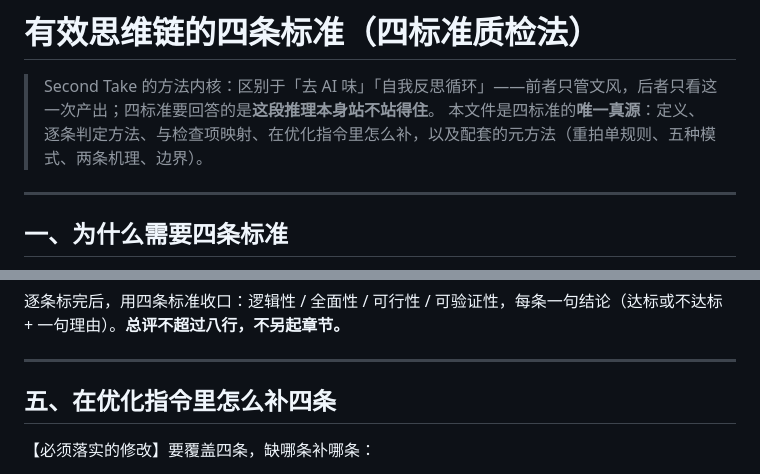
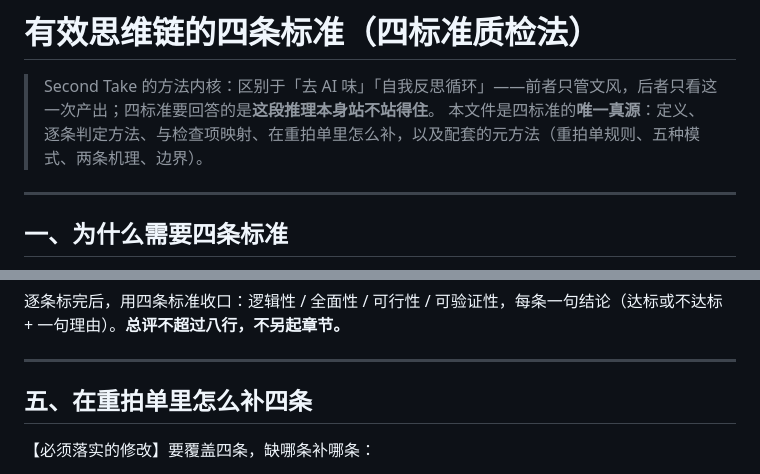
Before and after one commit to flashfrogluo/second-take, a Markdown page: references/思维链四标准.md, 2 parts joined by grey strips. Rendered like a GitHub page.

Commit message:
docs(refs): 用词统一为重拍单

```diff
--- a/references/思维链四标准.md
+++ b/references/思维链四标准.md
@@ -1,7 +1,7 @@
 # 有效思维链的四条标准（四标准质检法）
 
 > Second Take 的方法内核：区别于「去 AI 味」「自我反思循环」——前者只管文风，后者只看这一次产出；四标准要回答的是**这段推理本身站不站得住**。
-> 本文件是四标准的**唯一真源**：定义、逐条判定方法、与检查项映射、在优化指令里怎么补，以及配套的元方法（重拍单规则、五种模式、两条机理、边界）。
+> 本文件是四标准的**唯一真源**：定义、逐条判定方法、与检查项映射、在重拍单里怎么补，以及配套的元方法（重拍单规则、五种模式、两条机理、边界）。
 
 ---
 
@@ -97,7 +97,7 @@
 
 ---
 
-## 五、在优化指令里怎么补四条
+## 五、在重拍单里怎么补四条
 
 【必须落实的修改】要覆盖四条，缺哪条补哪条：
 
```
